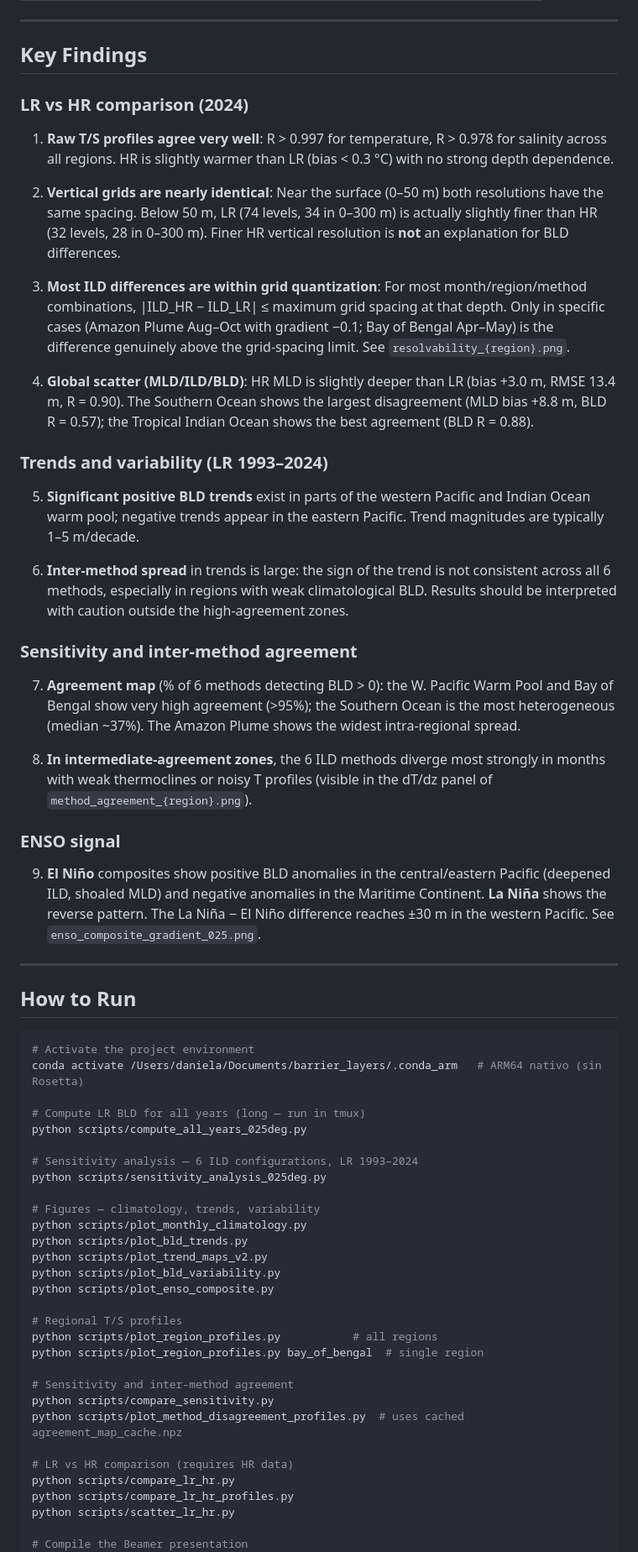
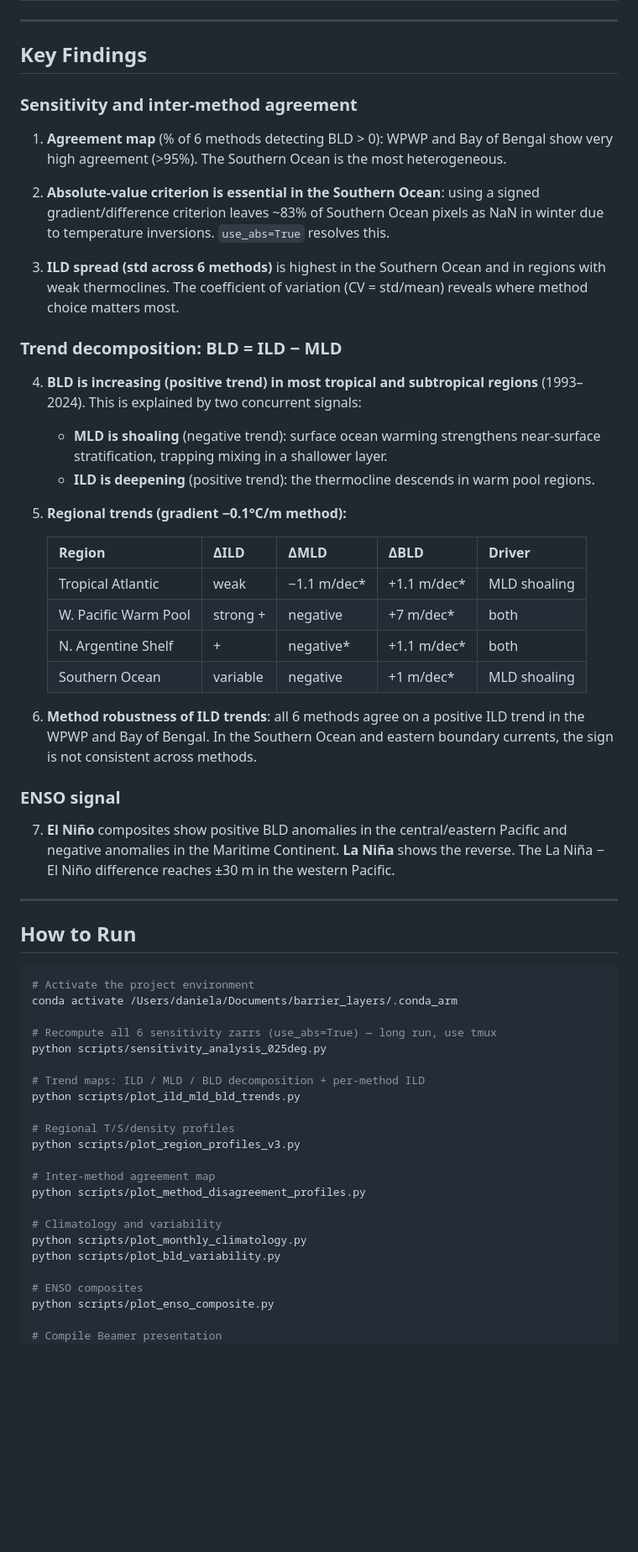
Before and after one commit to dbrisaro/barrier-layers, a Markdown page: README.md, the part around one of its changes. Shown at 84% size. Drawn GitHub-style; blank space fills up the shorter version.

Commit message:
Update README: use_abs methods, trend decomposition, new scripts, corrected regions

````diff
--- a/README.md
+++ b/README.md
@@ -180,31 +150,34 @@ barrier_layers/
 
 ## Key Findings
 
-### LR vs HR comparison (2024)
-
-1. **Raw T/S profiles agree very well**: R > 0.997 for temperature, R > 0.978 for salinity across all regions. HR is slightly warmer than LR (bias < 0.3 °C) with no strong depth dependence.
-
-2. **Vertical grids are nearly identical**: Near the surface (0–50 m) both resolutions have the same spacing. Below 50 m, LR (74 levels, 34 in 0–300 m) is actually slightly finer than HR (32 levels, 28 in 0–300 m). Finer HR vertical resolution is **not** an explanation for BLD differences.
-
-3. **Most ILD differences are within grid quantization**: For most month/region/method combinations, |ILD_HR − ILD_LR| ≤ maximum grid spacing at that depth. Only in specific cases (Amazon Plume Aug–Oct with gradient −0.1; Bay of Bengal Apr–May) is the difference genuinely above the grid-spacing limit. See `resolvability_{region}.png`.
-
-4. **Global scatter (MLD/ILD/BLD)**: HR MLD is slightly deeper than LR (bias +3.0 m, RMSE 13.4 m, R = 0.90). The Southern Ocean shows the largest disagreement (MLD bias +8.8 m, BLD R = 0.57); the Tropical Indian Ocean shows the best agreement (BLD R = 0.88).
-
-### Trends and variability (LR 1993–2024)
-
-5. **Significant positive BLD trends** exist in parts of the western Pacific and Indian Ocean warm pool; negative trends appear in the eastern Pacific. Trend magnitudes are typically 1–5 m/decade.
-
-6. **Inter-method spread** in trends is large: the sign of the trend is not consistent across all 6 methods, especially in regions with weak climatological BLD. Results should be interpreted with caution outside the high-agreement zones.
-
 ### Sensitivity and inter-method agreement
 
-7. **Agreement map** (% of 6 methods detecting BLD > 0): the W. Pacific Warm Pool and Bay of Bengal show very high agreement (>95%); the Southern Ocean is the most heterogeneous (median ~37%). The Amazon Plume shows the widest intra-regional spread.
+1. **Agreement map** (% of 6 methods detecting BLD > 0): WPWP and Bay of Bengal show very high agreement (>95%). The Southern Ocean is the most heterogeneous.
 
-8. **In intermediate-agreement zones**, the 6 ILD methods diverge most strongly in months with weak thermoclines or noisy T profiles (visible in the dT/dz panel of `method_agreement_{region}.png`).
+2. **Absolute-value criterion is essential in the Southern Ocean**: using a signed gradient/difference criterion leaves ~83% of Southern Ocean pixels as NaN in winter due to temperature inversions. `use_abs=True` resolves this.
+
+3. **ILD spread (std across 6 methods)** is highest in the Southern Ocean and in regions with weak thermoclines. The coefficient of variation (CV = std/mean) reveals where method choice matters most.
+
+### Trend decomposition: BLD = ILD − MLD
+
+4. **BLD is increasing (positive trend) in most tropical and subtropical regions** (1993–2024). This is explained by two concurrent signals:
+   - **MLD is shoaling** (negative trend): surface ocean warming strengthens near-surface stratification, trapping mixing in a shallower layer.
+   - **ILD is deepening** (positive trend): the thermocline descends in warm pool regions.
+
+5. **Regional trends (gradient −0.1°C/m method):**
+
+   | Region | ΔILD | ΔMLD | ΔBLD | Driver |
+   |---|---|---|---|---|
+   | Tropical Atlantic | weak | −1.1 m/dec* | +1.1 m/dec* | MLD shoaling |
+   | W. Pacific Warm Pool | strong + | negative | +7 m/dec* | both |
+   | N. Argentine Shelf | + | negative* | +1.1 m/dec* | both |
+   | Southern Ocean | variable | negative | +1 m/dec* | MLD shoaling |
+
+6. **Method robustness of ILD trends**: all 6 methods agree on a positive ILD trend in the WPWP and Bay of Bengal. In the Southern Ocean and eastern boundary currents, the sign is not consistent across methods.
 
 ### ENSO signal
 
-9. **El Niño** composites show positive BLD anomalies in the central/eastern Pacific (deepened ILD, shoaled MLD) and negative anomalies in the Maritime Continent. **La Niña** shows the reverse pattern. The La Niña − El Niño difference reaches ±30 m in the western Pacific. See `enso_composite_gradient_025.png`.
+7. **El Niño** composites show positive BLD anomalies in the central/eastern Pacific and negative anomalies in the Maritime Continent. **La Niña** shows the reverse. The La Niña − El Niño difference reaches ±30 m in the western Pacific.
 
 ---
 
@@ -212,33 +185,26 @@ barrier_layers/
 
 ```bash
 # Activate the project environment
-conda activate /Users/daniela/Documents/barrier_layers/.conda_arm   # ARM64 nativo (sin Rosetta)
+conda activate /Users/daniela/Documents/barrier_layers/.conda_arm
 
-# Compute LR BLD for all years (long — run in tmux)
-python scripts/compute_all_years_025deg.py
-
-# Sensitivity analysis — 6 ILD configurations, LR 1993–2024
+# Recompute all 6 sensitivity zarrs (use_abs=True) — long run, use tmux
 python scripts/sensitivity_analysis_025deg.py
 
-# Figures — climatology, trends, variability
+# Trend maps: ILD / MLD / BLD decomposition + per-method ILD
+python scripts/plot_ild_mld_bld_trends.py
+
+# Regional T/S/density profiles
+python scripts/plot_region_profiles_v3.py
+
+# Inter-method agreement map
+python scripts/plot_method_disagreement_profiles.py
+
+# Climatology and variability
 python scripts/plot_monthly_climatology.py
-python scripts/plot_bld_trends.py
-python scripts/plot_trend_maps_v2.py
 python scripts/plot_bld_variability.py
+
+# ENSO composites
 python scripts/plot_enso_composite.py
 
-# Regional T/S profiles
-python scripts/plot_region_profiles.py           # all regions
-python scripts/plot_region_profiles.py bay_of_bengal  # single region
-
-# Sensitivity and inter-method agreement
-python scripts/compare_sensitivity.py
-python scripts/plot_method_disagreement_profiles.py  # uses cached agreement_map_cache.npz
-
-# LR vs HR comparison (requires HR data)
-python scripts/compare_lr_hr.py
-python scripts/compare_lr_hr_profiles.py
-python scripts/scatter_lr_hr.py
-
-# Compile the Beamer presentation
+# Compile Beamer presentation
 cd reports
````
Also changed, not shown: other parts of README.md (+61 -90 lines).
